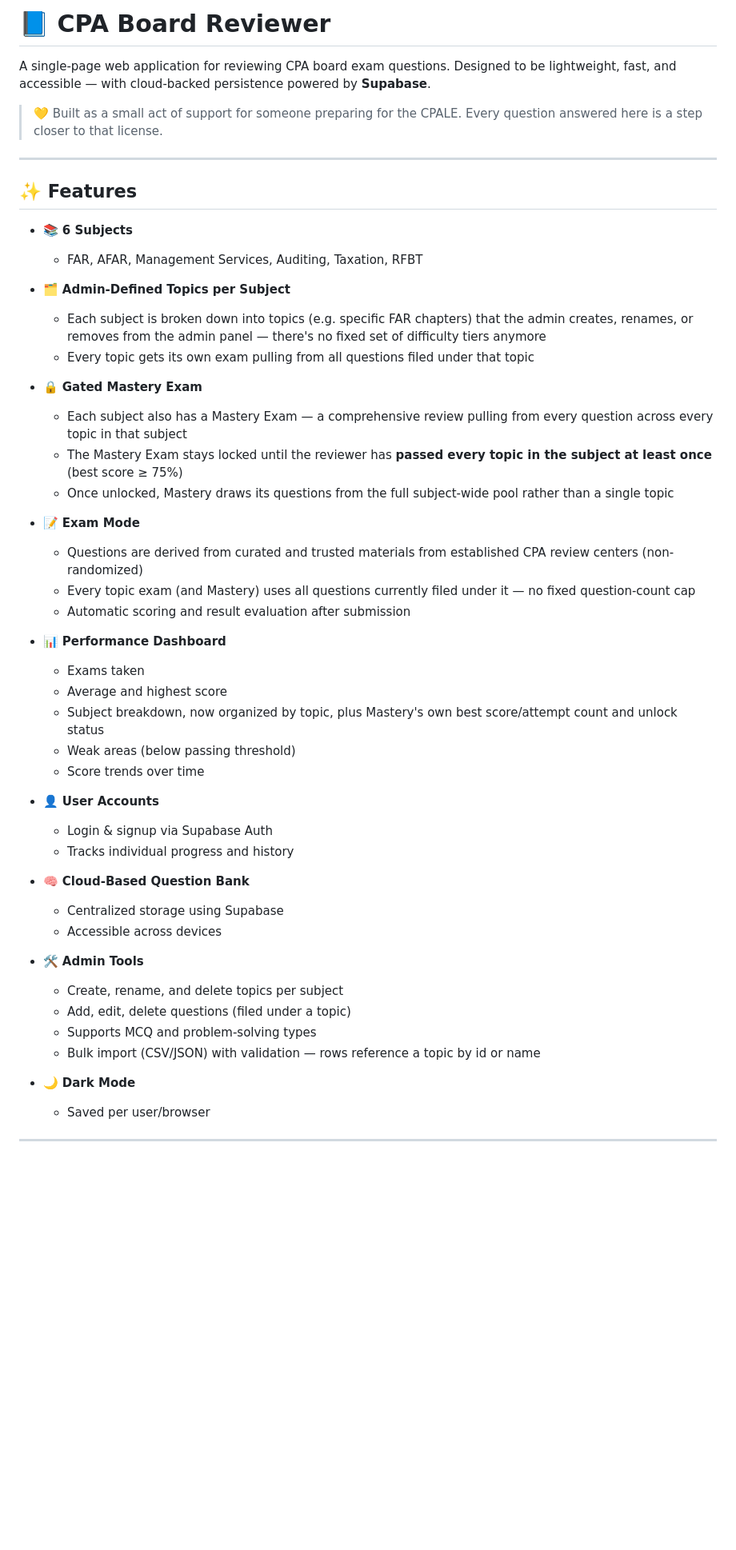
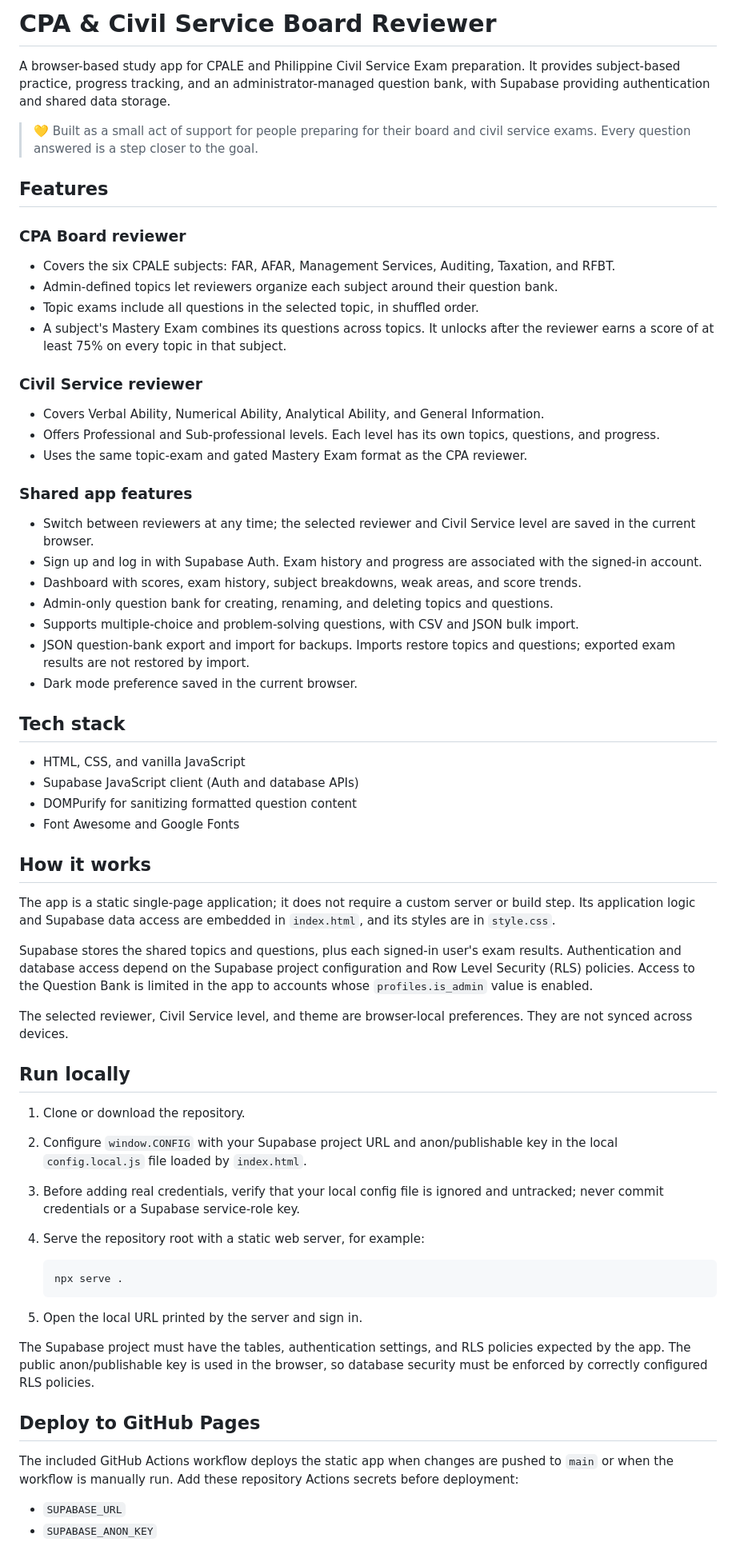
Before and after one commit to jannoksz/cpa-board-reviewer, a Markdown page: README.md, the part around one of its changes. Shown at 80% size. Rendered like a GitHub page; blank space fills up the shorter version.

Commit message:
README revise descriptions

````diff
--- a/README.md
+++ b/README.md
@@ -1,62 +1,68 @@
-# 📘 CPA Board Reviewer
+# CPA & Civil Service Board Reviewer
 
-A single-page web application for reviewing CPA board exam questions. Designed to be lightweight, fast, and accessible — with cloud-backed persistence powered by **Supabase**.
+A browser-based study app for CPALE and Philippine Civil Service Exam preparation. It provides subject-based practice, progress tracking, and an administrator-managed question bank, with Supabase providing authentication and shared data storage.
 
-> 💛 Built as a small act of support for someone preparing for the CPALE. Every question answered here is a step closer to that license.
+> 💛 Built as a small act of support for people preparing for their board and civil service exams. Every question answered is a step closer to the goal.
 
----
+## Features
 
-## ✨ Features
+### CPA Board reviewer
 
-* 📚 **6 Subjects**
+- Covers the six CPALE subjects: FAR, AFAR, Management Services, Auditing, Taxation, and RFBT.
+- Admin-defined topics let reviewers organize each subject around their question bank.
+- Topic exams include all questions in the selected topic, in shuffled order.
+- A subject's Mastery Exam combines its questions across topics. It unlocks after the reviewer earns a score of at least 75% on every topic in that subject.
 
-  * FAR, AFAR, Management Services, Auditing, Taxation, RFBT
+### Civil Service reviewer
 
-* 🗂️ **Admin-Defined Topics per Subject**
+- Covers Verbal Ability, Numerical Ability, Analytical Ability, and General Information.
+- Offers Professional and Sub-professional levels. Each level has its own topics, questions, and progress.
+- Uses the same topic-exam and gated Mastery Exam format as the CPA reviewer.
 
-  * Each subject is broken down into topics (e.g. specific FAR chapters) that the admin creates, renames, or removes from the admin panel — there's no fixed set of difficulty tiers anymore
-  * Every topic gets its own exam pulling from all questions filed under that topic
+### Shared app features
 
-* 🔒 **Gated Mastery Exam**
+- Switch between reviewers at any time; the selected reviewer and Civil Service level are saved in the current browser.
+- Sign up and log in with Supabase Auth. Exam history and progress are associated with the signed-in account.
+- Dashboard with scores, exam history, subject breakdowns, weak areas, and score trends.
+- Admin-only question bank for creating, renaming, and deleting topics and questions.
+- Supports multiple-choice and problem-solving questions, with CSV and JSON bulk import.
+- JSON question-bank export and import for backups. Imports restore topics and questions; exported exam results are not restored by import.
+- Dark mode preference saved in the current browser.
 
-  * Each subject also has a Mastery Exam — a comprehensive review pulling from every question across every topic in that subject
-  * The Mastery Exam stays locked until the reviewer has **passed every topic in the subject at least once** (best score ≥ 75%)
-  * Once unlocked, Mastery draws its questions from the full subject-wide pool rather than a single topic
+## Tech stack
 
-* 📝 **Exam Mode**
+- HTML, CSS, and vanilla JavaScript
+- Supabase JavaScript client (Auth and database APIs)
+- DOMPurify for sanitizing formatted question content
+- Font Awesome and Google Fonts
 
-  * Questions are derived from curated and trusted materials from established CPA review centers (non-randomized)
-  * Every topic exam (and Mastery) uses all questions currently filed under it — no fixed question-count cap
-  * Automatic scoring and result evaluation after submission
+## How it works
 
-* 📊 **Performance Dashboard**
+The app is a static single-page application; it does not require a custom server or build step. Its application logic and Supabase data access are embedded in `index.html`, and its styles are in `style.css`.
 
-  * Exams taken
-  * Average and highest score
-  * Subject breakdown, now organized by topic, plus Mastery's own best score/attempt count and unlock status
-  * Weak areas (below passing threshold)
-  * Score trends over time
+Supabase stores the shared topics and questions, plus each signed-in user's exam results. Authentication and database access depend on the Supabase project configuration and Row Level Security (RLS) policies. Access to the Question Bank is limited in the app to accounts whose `profiles.is_admin` value is enabled.
 
-* 👤 **User Accounts**
+The selected reviewer, Civil Service level, and theme are browser-local preferences. They are not synced across devices.
 
-  * Login & signup via Supabase Auth
-  * Tracks individual progress and history
+## Run locally
 
-* 🧠 **Cloud-Based Question Bank**
+1. Clone or download the repository.
+2. Configure `window.CONFIG` with your Supabase project URL and anon/publishable key in the local `config.local.js` file loaded by `index.html`.
+3. Before adding real credentials, verify that your local config file is ignored and untracked; never commit credentials or a Supabase service-role key.
+4. Serve the repository root with a static web server, for example:
 
-  * Centralized storage using Supabase
-  * Accessible across devices
+   ```bash
+   npx serve .
+   ```
 
-* 🛠️ **Admin Tools**
+5. Open the local URL printed by the server and sign in.
 
-  * Create, rename, and delete topics per subject
-  * Add, edit, delete questions (filed under a topic)
-  * Supports MCQ and problem-solving types
-  * Bulk import (CSV/JSON) with validation — rows reference a topic by id or name
+The Supabase project must have the tables, authentication settings, and RLS policies expected by the app. The public anon/publishable key is used in the browser, so database security must be enforced by correctly configured RLS policies.
 
-* 🌙 **Dark Mode**
+## Deploy to GitHub Pages
 
-  * Saved per user/browser
+The included GitHub Actions workflow deploys the static app when changes are pushed to `main` or when the workflow is manually run. Add these repository Actions secrets before deployment:
 
----
+- `SUPABASE_URL`
+- `SUPABASE_ANON_KEY`
 
````
Also changed, not shown: other parts of README.md (+13 -144 lines).
